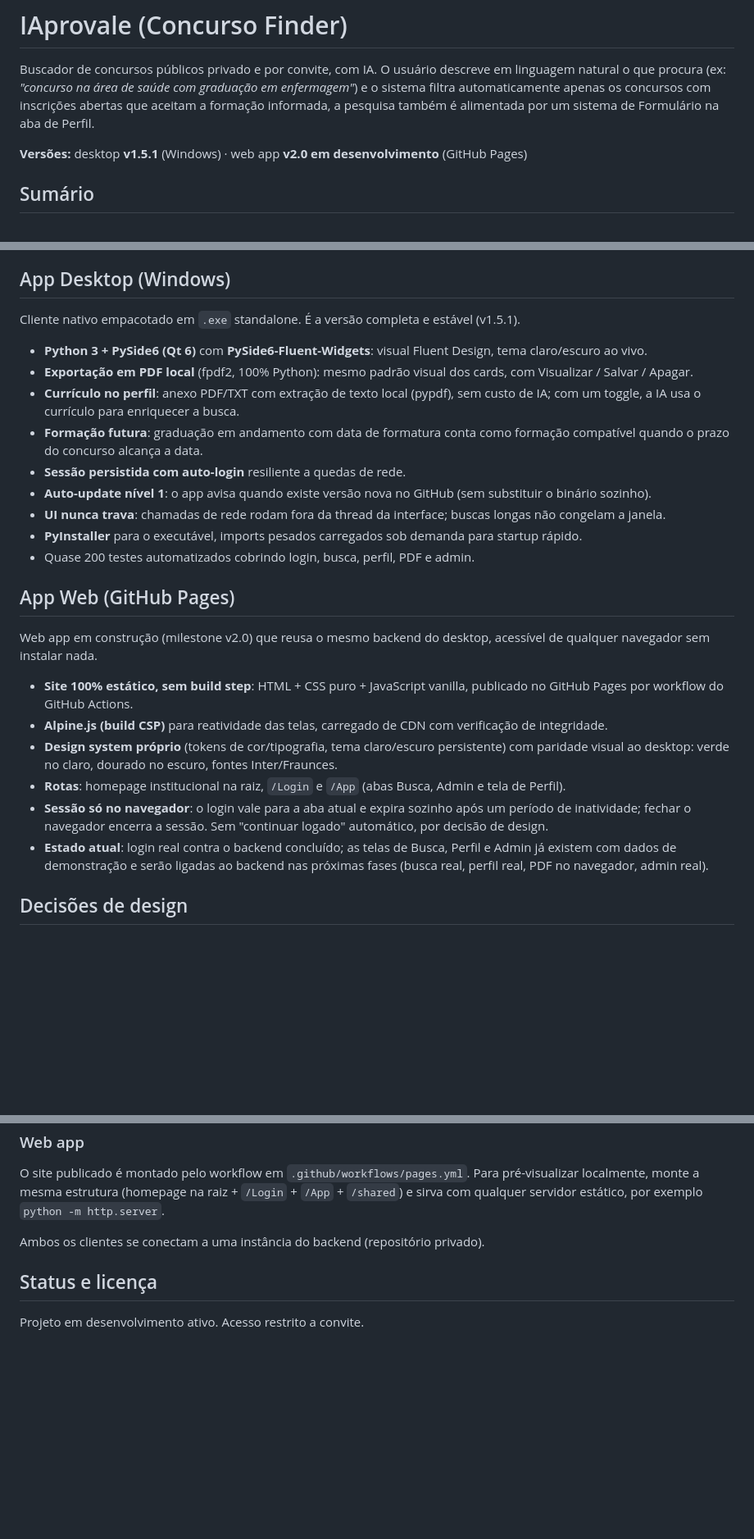
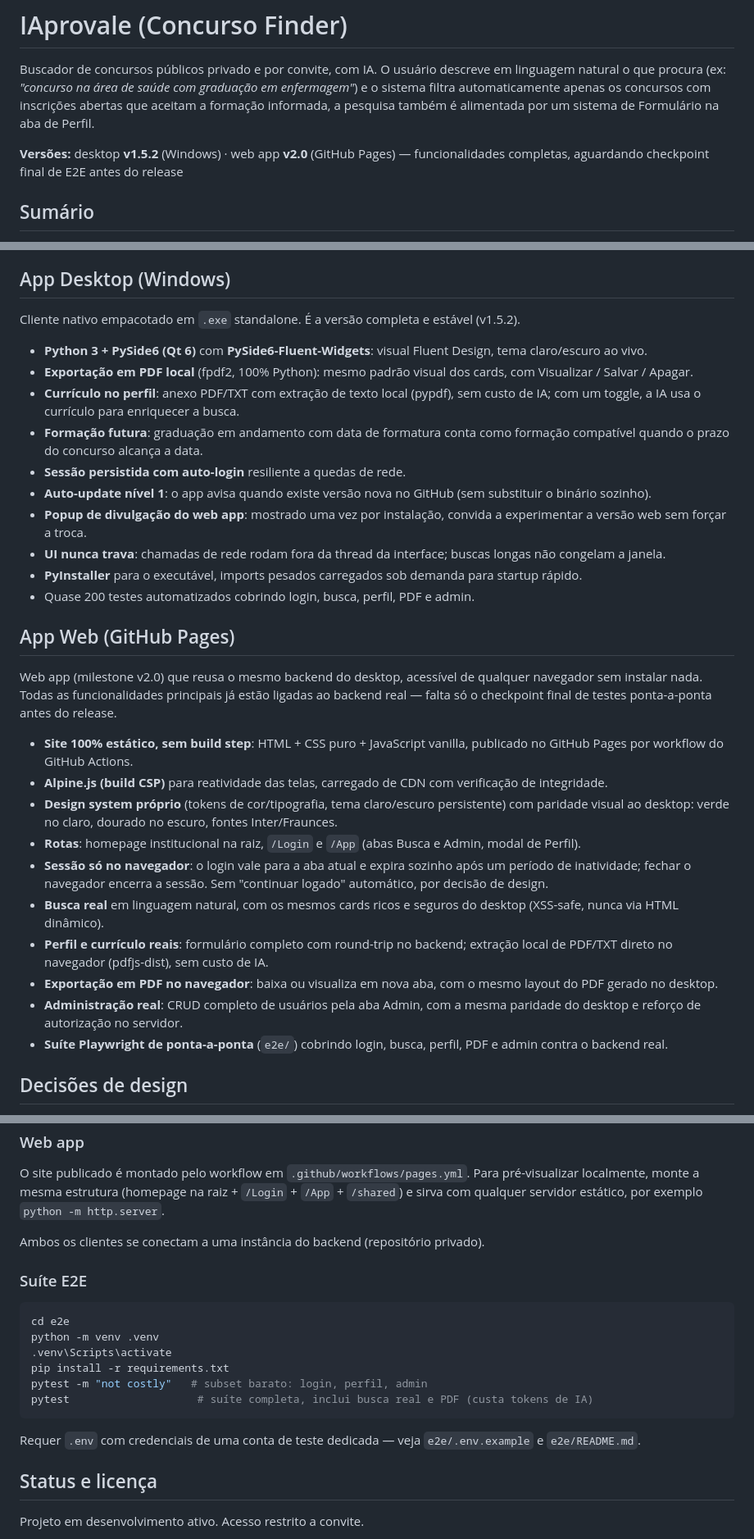
Before and after one commit to JonasaAugusto/IAprovale, a Markdown page: README.md, 3 parts joined by grey strips. Shown at 82% size. GitHub-like rendering; blank space fills up the shorter version.

Commit message:
docs: atualiza README com estado real do web app v2.0
Busca, perfil/currículo, PDF e admin já estão ligados ao backend real
no web app (não mais mock); versão do desktop corrigida pra v1.5.2;
documenta a suíte e2e/ (Playwright) e o popup de divulgação do web app.

Co-Authored-By: Claude Sonnet 5 <noreply@anthropic.com>

````diff
--- a/README.md
+++ b/README.md
@@ -2,7 +2,7 @@
 
 Buscador de concursos públicos privado e por convite, com IA. O usuário descreve em linguagem natural o que procura (ex: *"concurso na área de saúde com graduação em enfermagem"*) e o sistema filtra automaticamente apenas os concursos com inscrições abertas que aceitam a formação informada, a pesquisa também é alimentada por um sistema de Formulário na aba de Perfil.
 
-**Versões:** desktop **v1.5.1** (Windows) · web app **v2.0 em desenvolvimento** (GitHub Pages)
+**Versões:** desktop **v1.5.2** (Windows) · web app **v2.0** (GitHub Pages) — funcionalidades completas, aguardando checkpoint final de E2E antes do release
 
 ## Sumário
 
@@ -65,7 +66,7 @@ Tecnologias do backend: **DeepSeek** (via SDK OpenAI-compatível) para estrutura
 
 ## App Desktop (Windows)
 
-Cliente nativo empacotado em `.exe` standalone. É a versão completa e estável (v1.5.1).
+Cliente nativo empacotado em `.exe` standalone. É a versão completa e estável (v1.5.2).
 
 - **Python 3 + PySide6 (Qt 6)** com **PySide6-Fluent-Widgets**: visual Fluent Design, tema claro/escuro ao vivo.
 - **Exportação em PDF local** (fpdf2, 100% Python): mesmo padrão visual dos cards, com Visualizar / Salvar / Apagar.
@@ -73,20 +74,25 @@ Cliente nativo empacotado em `.exe` standalone. É a versão completa e estável
 - **Formação futura**: graduação em andamento com data de formatura conta como formação compatível quando o prazo do concurso alcança a data.
 - **Sessão persistida com auto-login** resiliente a quedas de rede.
 - **Auto-update nível 1**: o app avisa quando existe versão nova no GitHub (sem substituir o binário sozinho).
+- **Popup de divulgação do web app**: mostrado uma vez por instalação, convida a experimentar a versão web sem forçar a troca.
 - **UI nunca trava**: chamadas de rede rodam fora da thread da interface; buscas longas não congelam a janela.
 - **PyInstaller** para o executável, imports pesados carregados sob demanda para startup rápido.
 - Quase 200 testes automatizados cobrindo login, busca, perfil, PDF e admin.
 
 ## App Web (GitHub Pages)
 
-Web app em construção (milestone v2.0) que reusa o mesmo backend do desktop, acessível de qualquer navegador sem instalar nada.
+Web app (milestone v2.0) que reusa o mesmo backend do desktop, acessível de qualquer navegador sem instalar nada. Todas as funcionalidades principais já estão ligadas ao backend real — falta só o checkpoint final de testes ponta-a-ponta antes do release.
 
 - **Site 100% estático, sem build step**: HTML + CSS puro + JavaScript vanilla, publicado no GitHub Pages por workflow do GitHub Actions.
 - **Alpine.js (build CSP)** para reatividade das telas, carregado de CDN com verificação de integridade.
 - **Design system próprio** (tokens de cor/tipografia, tema claro/escuro persistente) com paridade visual ao desktop: verde no claro, dourado no escuro, fontes Inter/Fraunces.
-- **Rotas**: homepage institucional na raiz, `/Login` e `/App` (abas Busca, Admin e tela de Perfil).
+- **Rotas**: homepage institucional na raiz, `/Login` e `/App` (abas Busca e Admin, modal de Perfil).
 - **Sessão só no navegador**: o login vale para a aba atual e expira sozinho após um período de inatividade; fechar o navegador encerra a sessão. Sem "continuar logado" automático, por decisão de design.
-- **Estado atual**: login real contra o backend concluído; as telas de Busca, Perfil e Admin já existem com dados de demonstração e serão ligadas ao backend nas próximas fases (busca real, perfil real, PDF no navegador, admin real).
+- **Busca real** em linguagem natural, com os mesmos cards ricos e seguros do desktop (XSS-safe, nunca via HTML dinâmico).
+- **Perfil e currículo reais**: formulário completo com round-trip no backend; extração local de PDF/TXT direto no navegador (pdfjs-dist), sem custo de IA.
+- **Exportação em PDF no navegador**: baixa ou visualiza em nova aba, com o mesmo layout do PDF gerado no desktop.
+- **Administração real**: CRUD completo de usuários pela aba Admin, com a mesma paridade do desktop e reforço de autorização no servidor.
+- **Suíte Playwright de ponta-a-ponta** (`e2e/`) cobrindo login, busca, perfil, PDF e admin contra o backend real.
 
 ## Decisões de design
 
@@ -139,6 +145,19 @@ O site publicado é montado pelo workflow em `.github/workflows/pages.yml`. Para
 
 Ambos os clientes se conectam a uma instância do backend (repositório privado).
 
+### Suíte E2E
+
+```bash
+cd e2e
+python -m venv .venv
+.venv\Scripts\activate
+pip install -r requirements.txt
+pytest -m "not costly"   # subset barato: login, perfil, admin
+pytest                    # suíte completa, inclui busca real e PDF (custa tokens de IA)
+```
+
+Requer `.env` com credenciais de uma conta de teste dedicada — veja `e2e/.env.example` e `e2e/README.md`.
+
 ## Status e licença
 
 Projeto em desenvolvimento ativo. Acesso restrito a convite.
````
Also changed, not shown: other parts of README.md (+3 -2 lines).
